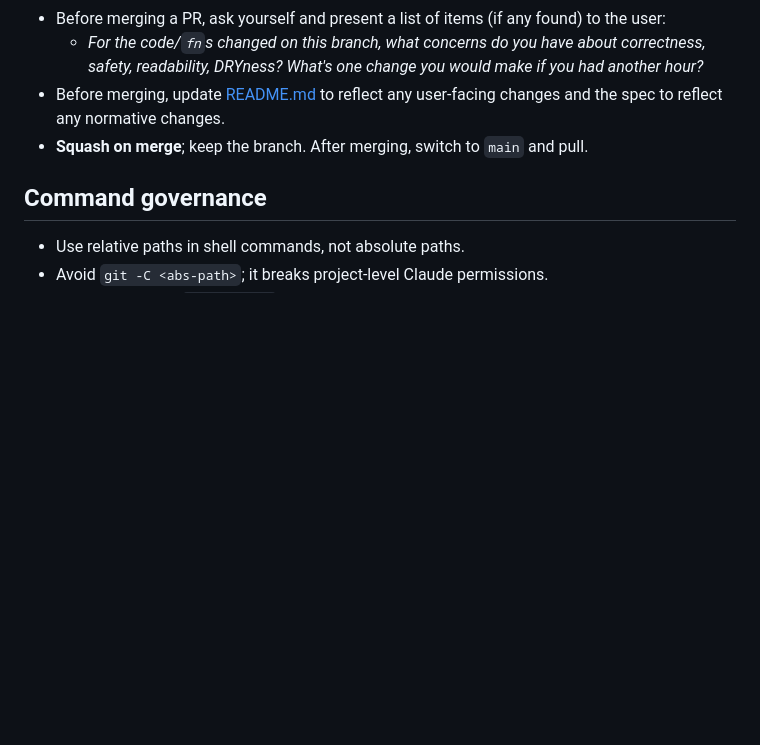
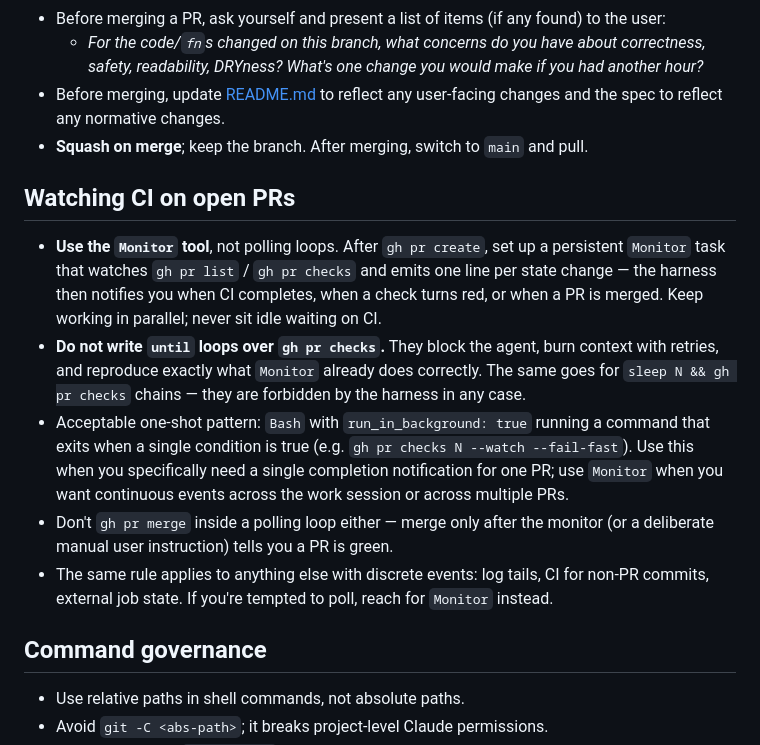
Before and after one commit to enthal/termica, a Markdown page: CLAUDE.md, the part around the change. Rendered like a GitHub page; blank space fills up the shorter version.

Commit message:
docs(claude): use Monitor for CI, not polling loops
Codifies the rule the user gave verbally during the Phase 1 work:
when waiting on PR CI, use the harness's Monitor tool to receive
event notifications instead of `until gh pr checks` polling loops
or `sleep && gh pr checks` chains. Continuous monitoring with
Monitor frees the agent to keep building in parallel and avoids
burning context on retries.

The new "Watching CI on open PRs" section documents:
- Monitor is the default for waiting on PR CI.
- `until` loops over `gh pr checks` are explicitly forbidden.
- Bash with run_in_background is OK for one-shot single-PR waits.
- Don't merge from inside a polling loop.

Co-Authored-By: Claude Opus 4.7 (1M context) <noreply@anthropic.com>

```diff
--- a/CLAUDE.md
+++ b/CLAUDE.md
@@ -127,6 +127,14 @@ Commits should be small and reviewable. A commit that touches >1 crate without a
 - Before merging, update [README.md](README.md) to reflect any user-facing changes and the spec to reflect any normative changes.
 - **Squash on merge**; keep the branch. After merging, switch to `main` and pull.
 
+## Watching CI on open PRs
+
+- **Use the `Monitor` tool**, not polling loops. After `gh pr create`, set up a persistent `Monitor` task that watches `gh pr list` / `gh pr checks` and emits one line per state change — the harness then notifies you when CI completes, when a check turns red, or when a PR is merged. Keep working in parallel; never sit idle waiting on CI.
+- **Do not write `until` loops over `gh pr checks`.** They block the agent, burn context with retries, and reproduce exactly what `Monitor` already does correctly. The same goes for `sleep N && gh pr checks` chains — they are forbidden by the harness in any case.
+- Acceptable one-shot pattern: `Bash` with `run_in_background: true` running a command that exits when a single condition is true (e.g. `gh pr checks N --watch --fail-fast`). Use this when you specifically need a single completion notification for one PR; use `Monitor` when you want continuous events across the work session or across multiple PRs.
+- Don't `gh pr merge` inside a polling loop either — merge only after the monitor (or a deliberate manual user instruction) tells you a PR is green.
+- The same rule applies to anything else with discrete events: log tails, CI for non-PR commits, external job state. If you're tempted to poll, reach for `Monitor` instead.
+
 ## Command governance
 
 - Use relative paths in shell commands, not absolute paths.
```
